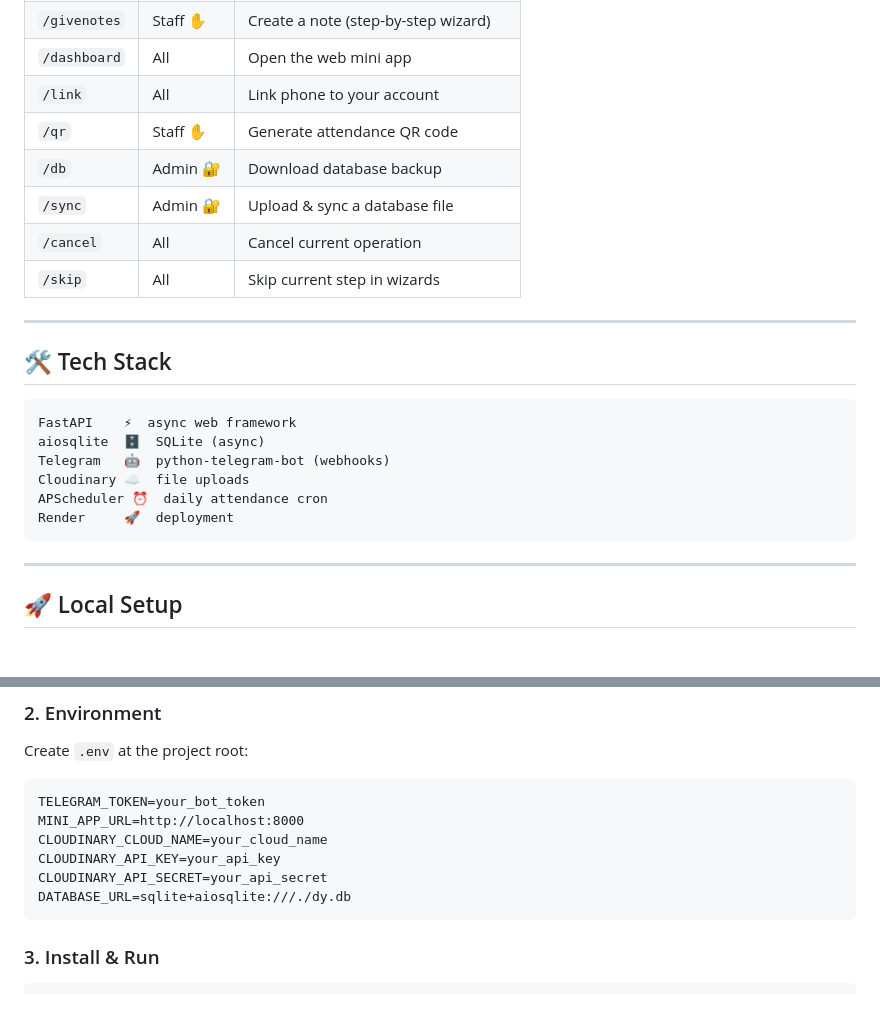
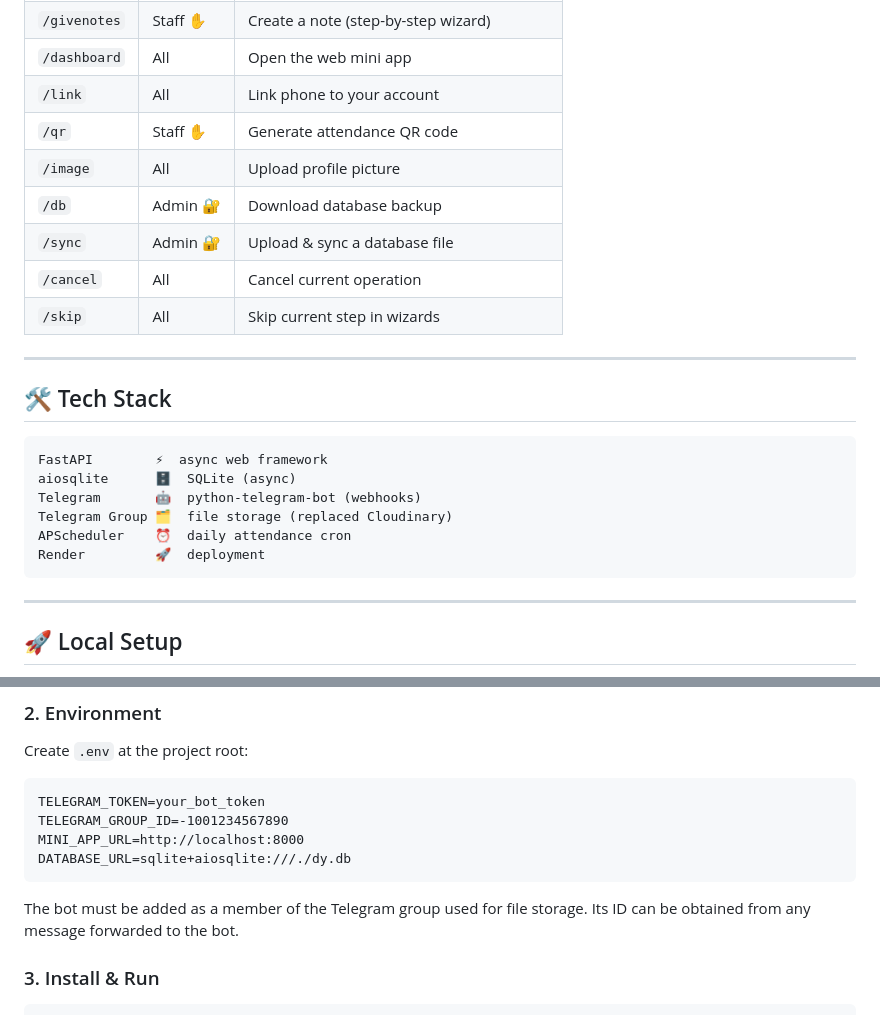
Before and after one commit to yvesdylane/dy, a Markdown page: README.md, 2 parts joined by grey strips. Drawn GitHub-style; blank space fills up the shorter version.

````diff
--- a/README.md
+++ b/README.md
@@ -44,6 +45,7 @@ Everything responds only to commands - no passive replies. Minimal by design.
 | `/dashboard` | All | Open the web mini app |
 | `/link` | All | Link phone to your account |
 | `/qr` | Staff ✋ | Generate attendance QR code |
+| `/image` | All | Upload profile picture |
 | `/db` | Admin 🔐 | Download database backup |
 | `/sync` | Admin 🔐 | Upload & sync a database file |
 | `/cancel` | All | Cancel current operation |
@@ -54,12 +56,12 @@ Everything responds only to commands - no passive replies. Minimal by design.
 ## 🛠️ Tech Stack
 
 ```
-FastAPI    ⚡  async web framework
-aiosqlite  🗄️  SQLite (async)
-Telegram   🤖  python-telegram-bot (webhooks)
-Cloudinary ☁️  file uploads
-APScheduler ⏰  daily attendance cron
-Render     🚀  deployment
+FastAPI        ⚡  async web framework
+aiosqlite      🗄️  SQLite (async)
+Telegram       🤖  python-telegram-bot (webhooks)
+Telegram Group 🗂️  file storage (replaced Cloudinary)
+APScheduler    ⏰  daily attendance cron
+Render         🚀  deployment
 ```
 
 ---
@@ -79,12 +81,12 @@ Create `.env` at the project root:
 
 ```
 TELEGRAM_TOKEN=your_bot_token
+TELEGRAM_GROUP_ID=-1001234567890
 MINI_APP_URL=http://localhost:8000
-CLOUDINARY_CLOUD_NAME=your_cloud_name
-CLOUDINARY_API_KEY=your_api_key
-CLOUDINARY_API_SECRET=your_api_secret
 DATABASE_URL=sqlite+aiosqlite:///./dy.db
 ```
+
+The bot must be added as a member of the Telegram group used for file storage. Its ID can be obtained from any message forwarded to the bot.
 
 ### 3. Install & Run
 
````
Also changed, not shown: other parts of README.md (+22 -13 lines).
